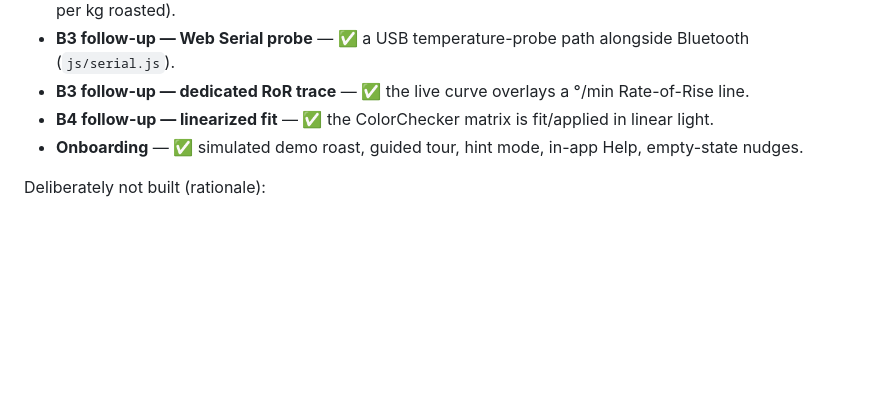
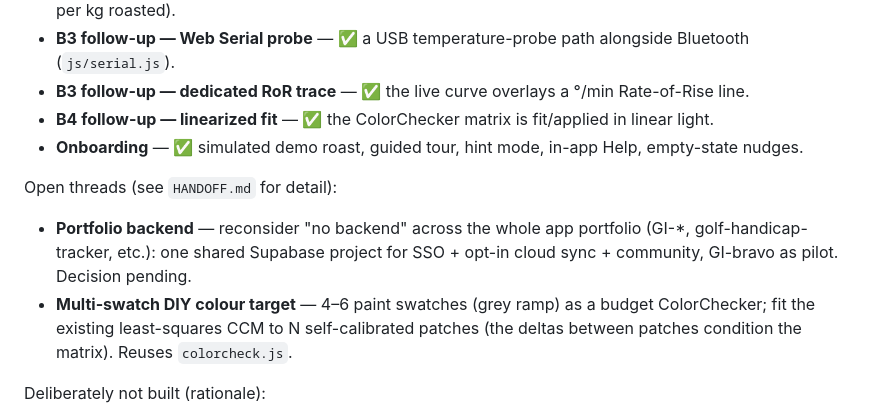
Before and after one commit to lxtom123GH/GI-bravo, a Markdown page: FUTURE_FEATURES.md, the part around the change. Rendered like a GitHub page; blank space fills up the shorter version.

```diff
--- a/FUTURE_FEATURES.md
+++ b/FUTURE_FEATURES.md
@@ -145,6 +145,10 @@ Shipped:
 - **B4 follow-up — linearized fit** — ✅ the ColorChecker matrix is fit/applied in linear light.
 - **Onboarding** — ✅ simulated demo roast, guided tour, hint mode, in-app Help, empty-state nudges.
 
+Open threads (see `HANDOFF.md` for detail):
+- **Portfolio backend** — reconsider "no backend" across the whole app portfolio (GI-*, golf-handicap-tracker, etc.): one shared Supabase project for SSO + opt-in cloud sync + community, GI-bravo as pilot. Decision pending.
+- **Multi-swatch DIY colour target** — 4–6 paint swatches (grey ramp) as a budget ColorChecker; fit the existing least-squares CCM to N self-calibrated patches (the deltas between patches condition the matrix). Reuses `colorcheck.js`.
+
 Deliberately not built (rationale):
 - **Bluetooth scales / water-mineral brew profiles** (Beanconqueror-style) — per-device BLE protocols can't be built/verified without the hardware; water profiles are consumer-brew scope creep with low value for a roasting-focused app.
 - **Production scheduling** (Cropster) — aimed at commercial roasteries; low value for the home/hobby focus.
```
Also changed, not shown: HANDOFF.md (added, +49 -0 lines).
